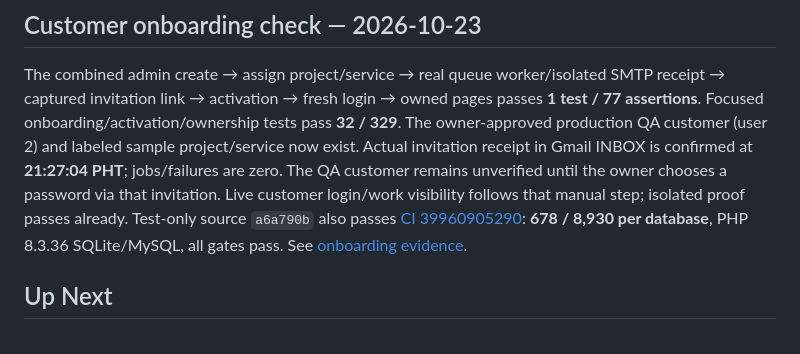
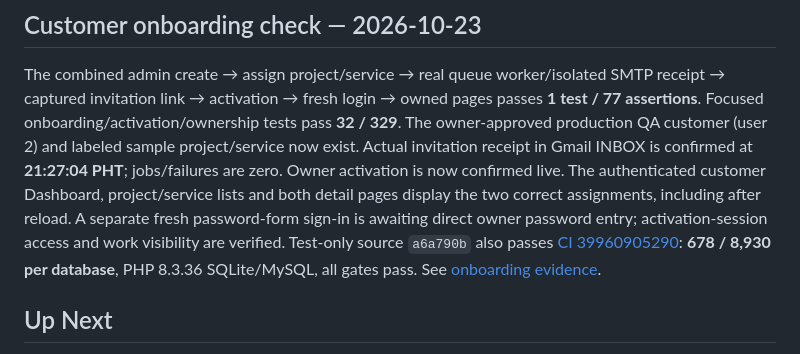
Before and after one commit to adzadzadz/adzbyte-app, a Markdown page: docs/STATUS.md, the part around the change. GitHub-like rendering.

Commit message:
Record live activated customer portal verification

```diff
--- a/docs/STATUS.md
+++ b/docs/STATUS.md
@@ -133,9 +133,11 @@ SMTP receipt → captured invitation link → activation → fresh login → own
 passes **1 test / 77 assertions**. Focused onboarding/activation/ownership tests
 pass **32 / 329**. The owner-approved production QA customer (user 2) and labeled
 sample project/service now exist. Actual invitation receipt in Gmail INBOX is
-confirmed at **21:27:04 PHT**; jobs/failures are zero. The QA customer remains
-unverified until the owner chooses a password via that invitation. Live customer
-login/work visibility follows that manual step; isolated proof passes already.
+confirmed at **21:27:04 PHT**; jobs/failures are zero. Owner activation is now
+confirmed live. The authenticated customer Dashboard, project/service lists and
+both detail pages display the two correct assignments, including after reload.
+A separate fresh password-form sign-in is awaiting direct owner password entry;
+activation-session access and work visibility are verified.
 Test-only source `a6a790b` also passes [CI 39960905290](https://github.com/adzadzadz/adzbyte-app/actions/runs/39960905290):
 **678 / 8,930 per database**, PHP 8.3.36 SQLite/MySQL, all gates pass.
 See [onboarding evidence](evidence/2026-10-23-customer-portal/polish/customer-onboarding-check.md).
```
Also changed, not shown: docs/DEVELOPMENT-HANDOFF.md (+6 -5 lines), 1 other file.
